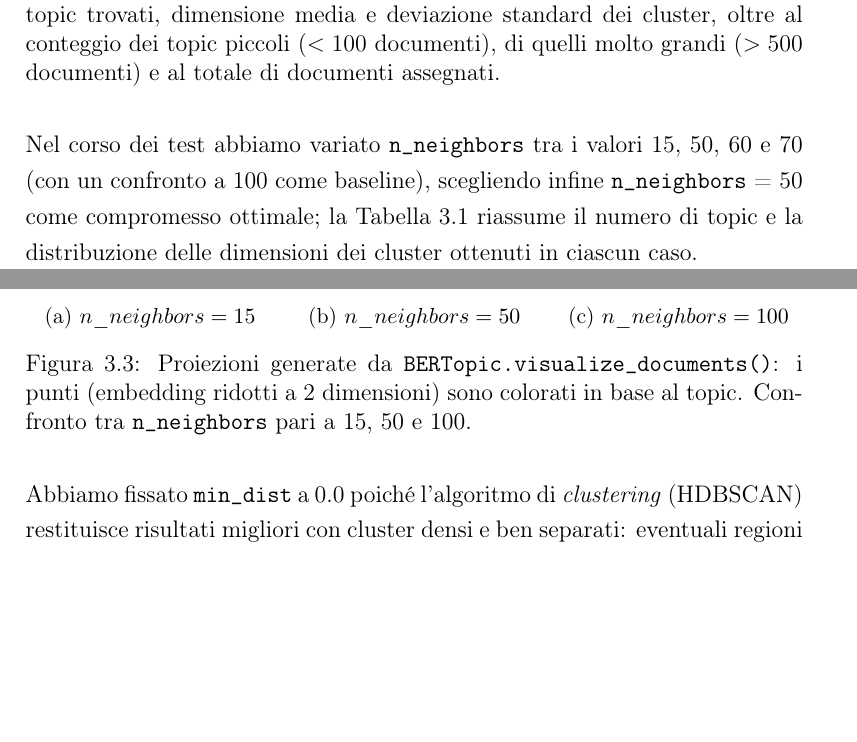
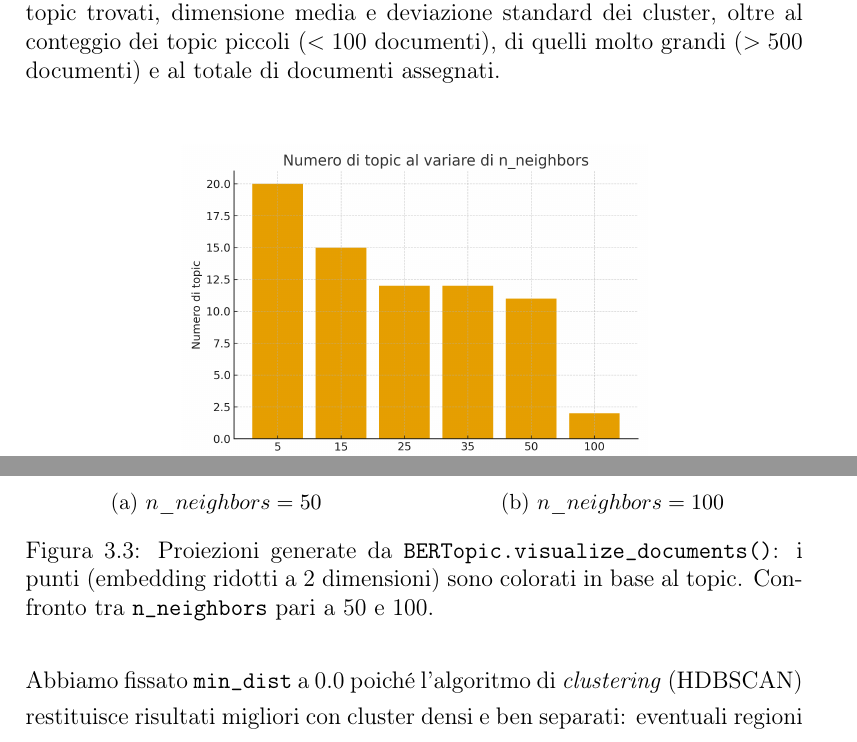
Before and after one commit to Tbag00/tesi_triennale, a LaTeX thesis (main.tex, which reads 3bertopic_implementation.tex): two parts of pages 31 and 33 of 64 before the commit and two parts of pages 31 and 32 of 63 after it, joined at a grey line, cut so that both start at the same text, the shorter picture padded with empty space. Compiled offline with pdfLaTeX.

Commit message:
inizio correzione bertopic implementation

```diff
--- a/3bertopic_implementation.tex
+++ b/3bertopic_implementation.tex
@@ -106,8 +106,6 @@ $n\_neighbors$ & $n\_topics$ & mean cluster size & std cluster size & topics $<1
 \label{tab:n-neighbors-summary}
 \end{table}
 
-\noindent Nel corso dei test abbiamo variato \texttt{n\_neighbors} tra i valori 15, 50, 60 e 70 (con un confronto a 100 come baseline), scegliendo infine \texttt{n\_neighbors} = 50 come compromesso ottimale; la Tabella~\ref{tab:n-neighbors-summary} riassume il numero di topic e la distribuzione delle dimensioni dei cluster ottenuti in ciascun caso.
-
 \begin{figure}[H]
 \centering
 \includegraphics[width=0.6\textwidth]{BERTopic/umap/num_topics_per_neighbors.png}
@@ -118,22 +116,17 @@ $n\_neighbors$ & $n\_topics$ & mean cluster size & std cluster size & topics $<1
 
 \begin{figure}[H]
 \centering
-\begin{subfigure}{0.32\textwidth}
-    \centering
-    \includegraphics[width=\textwidth]{BERTopic/umap/umap_15.png}
-    \caption{$n\_neighbors = 15$}
-\end{subfigure}\hfill
-\begin{subfigure}{0.32\textwidth}
+\begin{subfigure}{0.49\textwidth}
     \centering
     \includegraphics[width=\textwidth]{BERTopic/umap/umap_50.png}
     \caption{$n\_neighbors = 50$}
 \end{subfigure}\hfill
-\begin{subfigure}{0.32\textwidth}
+\begin{subfigure}{0.49\textwidth}
     \centering
     \includegraphics[width=\textwidth]{BERTopic/umap/umap_100.png}
     \caption{$n\_neighbors = 100$}
 \end{subfigure}
-\caption{Proiezioni generate da \texttt{BERTopic.\allowbreak visualize\_documents()}: i punti (embedding ridotti a 2 dimensioni) sono colorati in base al topic. Confronto tra \texttt{n\_neighbors} pari a 15, 50 e 100.}
+\caption{Proiezioni generate da \texttt{BERTopic.\allowbreak visualize\_documents()}: i punti (embedding ridotti a 2 dimensioni) sono colorati in base al topic. Confronto tra \texttt{n\_neighbors} pari a 50 e 100.}
 \label{fig:umap-neighbors-comparison}
 \end{figure}
 
```
Also changed, not shown: img/BERTopic/umap/umap_50.png, 6 other files.
